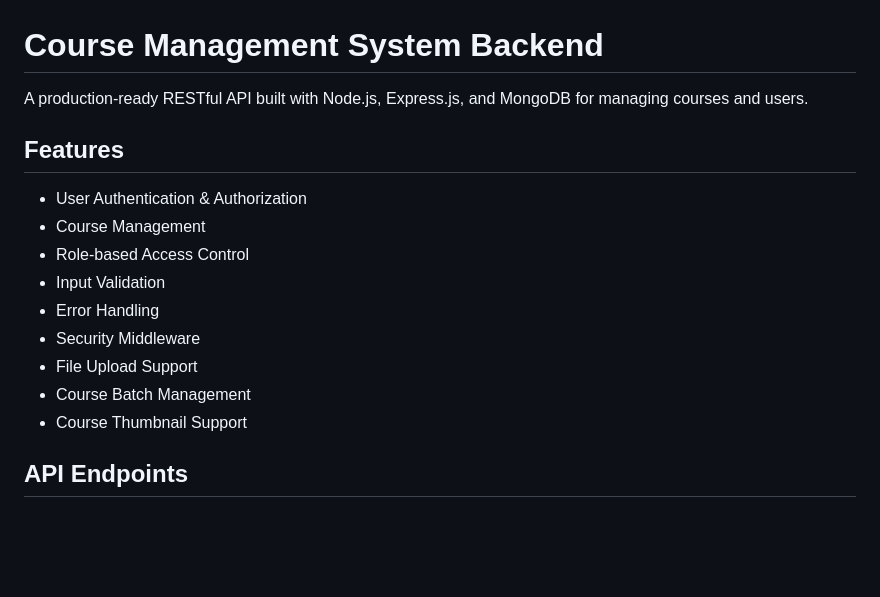
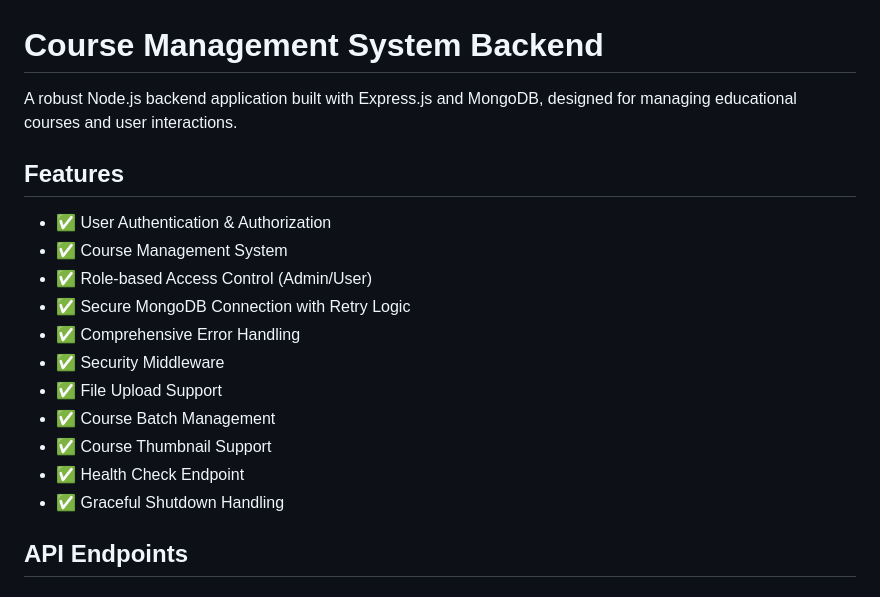
Before and after one commit to my-skills-app/Easy-Learn-Backend, a Markdown page: README.md, the part around the change. GitHub-like rendering; blank space fills up the shorter version.

Commit message:
update read.me

```diff
--- a/README.md
+++ b/README.md
@@ -1,18 +1,20 @@
 # Course Management System Backend
 
-A production-ready RESTful API built with Node.js, Express.js, and MongoDB for managing courses and users.
+A robust Node.js backend application built with Express.js and MongoDB, designed for managing educational courses and user interactions.
 
 ## Features
 
-- User Authentication & Authorization
-- Course Management
-- Role-based Access Control
-- Input Validation
-- Error Handling
-- Security Middleware
-- File Upload Support
-- Course Batch Management
-- Course Thumbnail Support
+- ✅ User Authentication & Authorization
+- ✅ Course Management System
+- ✅ Role-based Access Control (Admin/User)
+- ✅ Secure MongoDB Connection with Retry Logic
+- ✅ Comprehensive Error Handling
+- ✅ Security Middleware
+- ✅ File Upload Support
+- ✅ Course Batch Management
+- ✅ Course Thumbnail Support
+- ✅ Health Check Endpoint
+- ✅ Graceful Shutdown Handling
 
 ## API Endpoints
 
```
